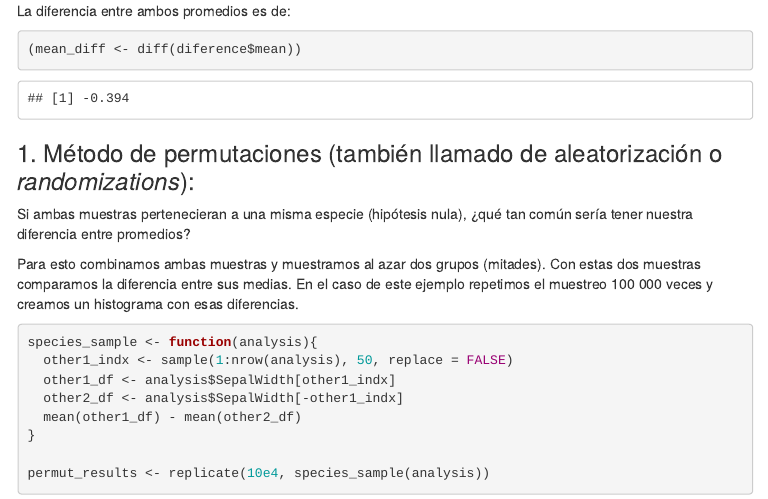
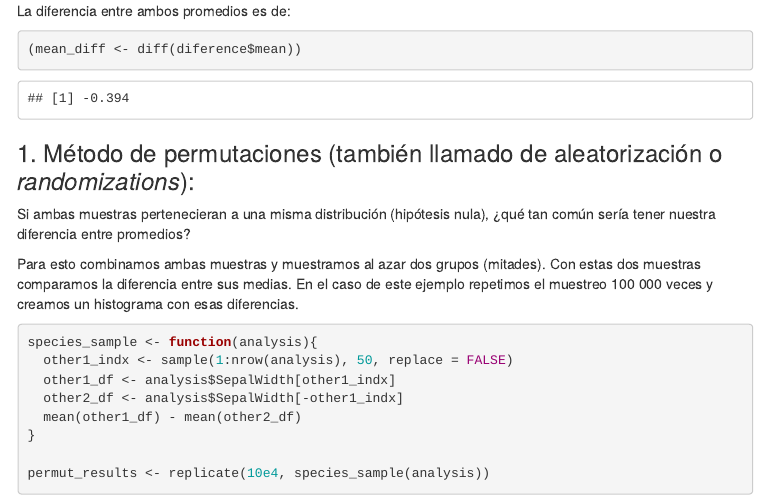
Before and after one commit to GuiAlDuS/3stats, an R Markdown document (ABtest.Rmd): the page in a window 1100 px wide, from 1820 px down. The pictures show the output file ABtest.html that the author committed with the source, opened offline; menus at the side of the page are left out.

Commit message:
más correcciones de texto

```diff
--- a/ABtest.Rmd
+++ b/ABtest.Rmd
@@ -75,7 +75,7 @@ La diferencia entre ambos promedios es de:
 
 ### 1. Método de permutaciones (también llamado de aleatorización o *randomizations*):
 
-Si ambas muestras pertenecieran a una misma especie (hipótesis nula), ¿qué tan común sería tener nuestra diferencia entre promedios?
+Si ambas muestras pertenecieran a una misma distribución (hipótesis nula), ¿qué tan común sería tener nuestra diferencia entre promedios?
 
 Para esto combinamos ambas muestras y muestramos al azar dos grupos (mitades). Con estas dos muestras comparamos la diferencia entre sus medias. En el caso de este ejemplo repetimos el muestreo 100 000 veces y creamos un histograma con esas diferencias.
 
```
Also changed, not shown: ABtest.html.
